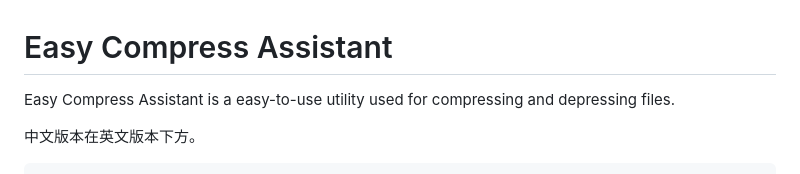
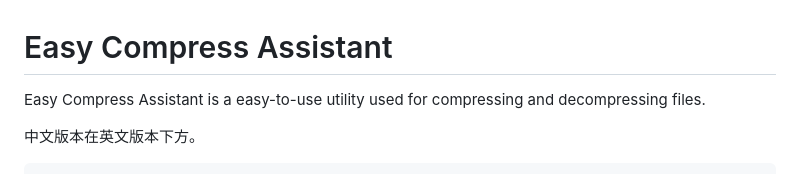
Before and after one commit to Youfysoon/EasyCompressAssistant, a Markdown page: README.md, the part around the change. Rendered like a GitHub page.

Commit message:
(docs)Updated README

```diff
--- a/README.md
+++ b/README.md
@@ -1,6 +1,6 @@
 # Easy Compress Assistant
 
-Easy Compress Assistant is a easy-to-use utility used for compressing and depressing files.
+Easy Compress Assistant is a easy-to-use utility used for compressing and decompressing files.
 
 中文版本在英文版本下方。
 
```
